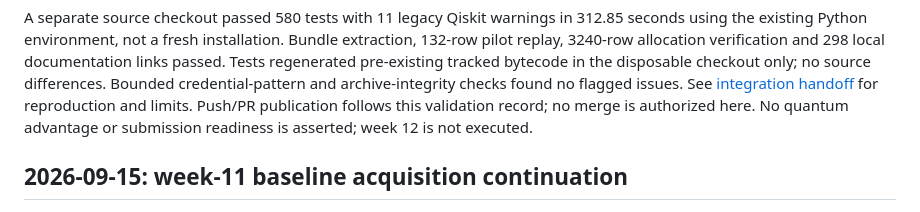
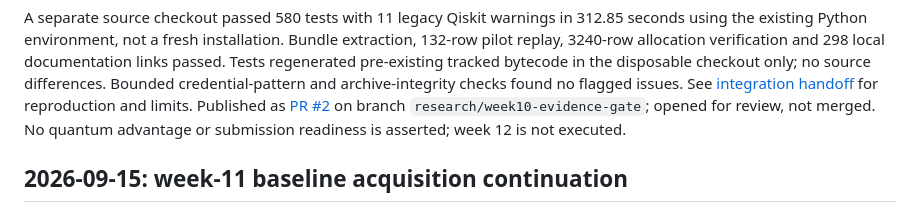
Before and after one commit to Prithvi8706/quantum_option_pricing, a Markdown page: docs/journal_sprint/PROJECT_LOG.md, the part around the change. GitHub-like rendering.

Commit message:
Log integration PR publication

```diff
--- a/docs/journal_sprint/PROJECT_LOG.md
+++ b/docs/journal_sprint/PROJECT_LOG.md
@@ -16,7 +16,8 @@ Bundle extraction, 132-row pilot replay, 3240-row allocation verification and
 bytecode in the disposable checkout only; no source differences. Bounded
 credential-pattern and archive-integrity checks found no flagged issues.
 See [integration handoff](PR_WEEKS_10_11_HANDOFF.md) for reproduction and limits.
-Push/PR publication follows this validation record; no merge is authorized here.
+Published as [PR #2](https://github.com/Prithvi8706/quantum_option_pricing/pull/2)
+on branch `research/week10-evidence-gate`; opened for review, not merged.
 No quantum advantage or submission readiness is asserted; week 12 is not executed.
 
 ## 2026-09-15: week-11 baseline acquisition continuation
```
